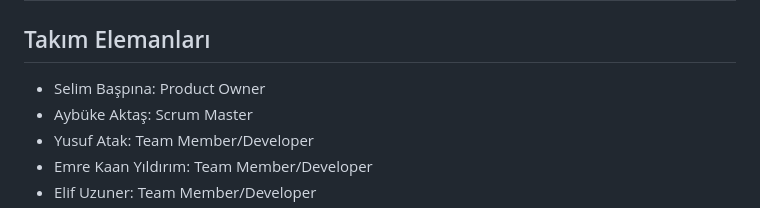
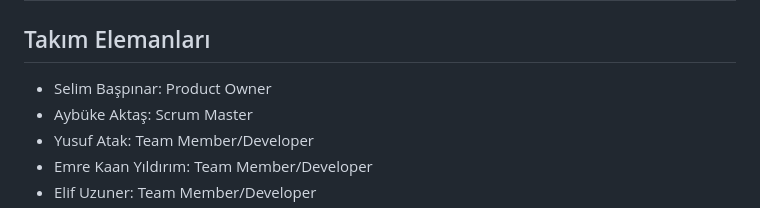
Before and after one commit to SelimBaspinar/Project-U42, a Markdown page: README.md, the part around the change. GitHub-like rendering.

Commit message:
Update README.md
isim düzelt

```diff
--- a/README.md
+++ b/README.md
@@ -6,7 +6,7 @@ Takım U42
 
 ## Takım Elemanları
 
-- Selim Başpına: Product Owner
+- Selim Başpınar: Product Owner
 - Aybüke Aktaş: Scrum Master
 - Yusuf Atak: Team Member/Developer
 - Emre Kaan Yıldırım: Team Member/Developer
```
